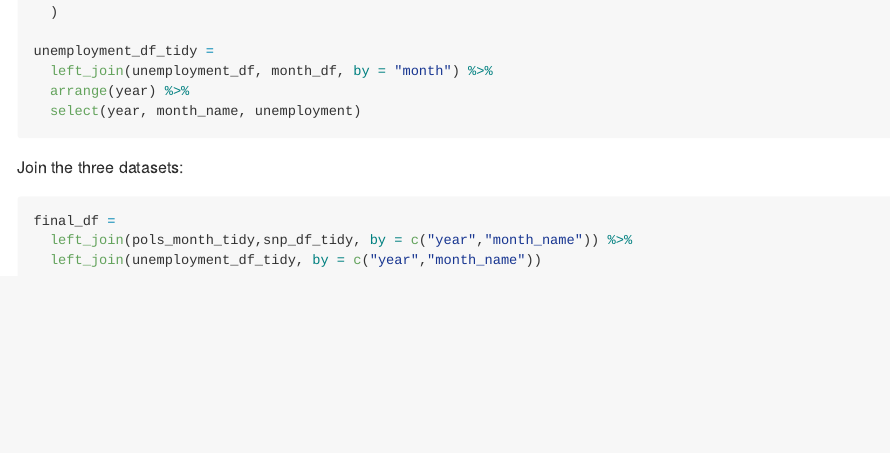
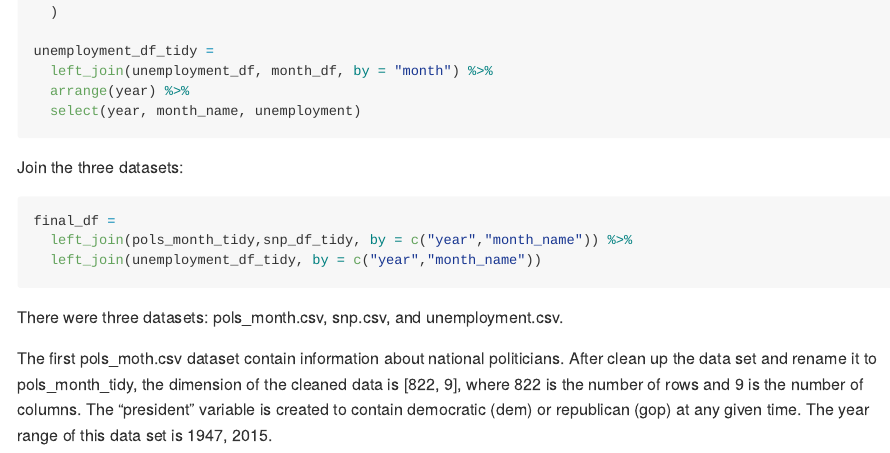
Before and after one commit to JiayiHelenZhou/p8105_hw2_jz3336, an R Markdown document (p8105_hw2_jz3336.Rmd): the page in a window 1100 px wide, from 5700 px down. Rendered offline with R 4.5, knitr and Pandoc, with nearby package versions; long lines of code are wrapped; column names are cleaned by a stand-in for the janitor package.

Commit message:
words description of the first dataset pols_month_tidy.

````diff
--- a/p8105_hw2_jz3336.Rmd
+++ b/p8105_hw2_jz3336.Rmd
@@ -208,3 +208,7 @@ final_df =
   left_join(pols_month_tidy,snp_df_tidy, by = c("year","month_name")) %>%
   left_join(unemployment_df_tidy, by = c("year","month_name"))
 ```
+
+There were three datasets: pols_month.csv, snp.csv, and unemployment.csv.
+
+The first pols_moth.csv dataset contain information about national politicians. After clean up the data set and rename it to pols_month_tidy, the dimension of the cleaned data is [`r dim(pols_month_tidy)`], where `r nrow(pols_month_tidy)` is the number of rows and `r ncol(pols_month_tidy)` is the number of columns. The "president" variable is created to contain democratic (dem) or republican (gop) at any given time. The year range of this data set is `r range(pull(pols_month_tidy, year))`.
````
Also changed, not shown: p8105_hw2_jz3336.md.
